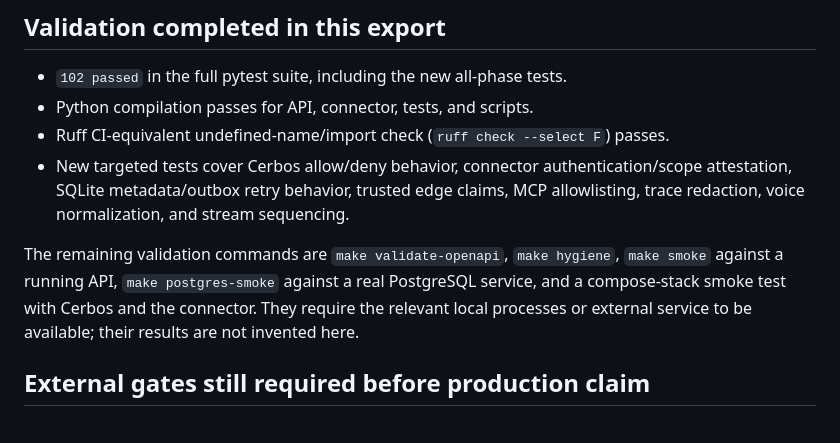
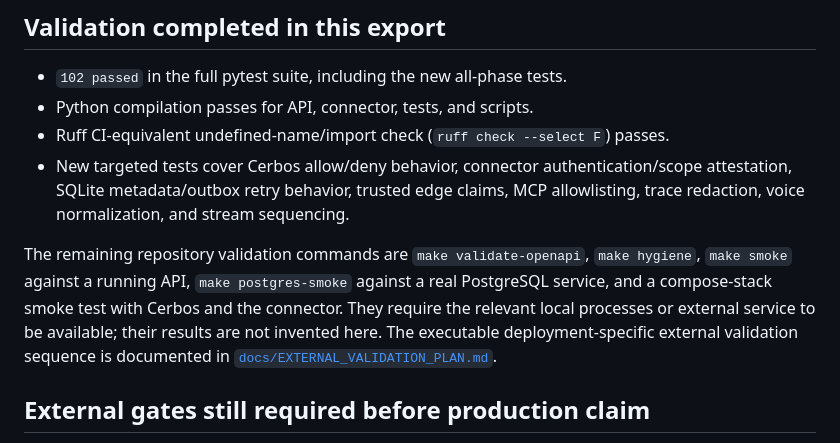
Before and after one commit to darshani8/guru-ji, a Markdown page: docs/IMPLEMENTATION_STATUS.md, the part around the change. GitHub-like rendering.

Commit message:
docs: link deployment validation plan

```diff
--- a/docs/IMPLEMENTATION_STATUS.md
+++ b/docs/IMPLEMENTATION_STATUS.md
@@ -62,7 +62,7 @@ All six roadmap phases now have code, contracts, tests, and deployment reference
 - Ruff CI-equivalent undefined-name/import check (`ruff check --select F`) passes.
 - New targeted tests cover Cerbos allow/deny behavior, connector authentication/scope attestation, SQLite metadata/outbox retry behavior, trusted edge claims, MCP allowlisting, trace redaction, voice normalization, and stream sequencing.
 
-The remaining validation commands are `make validate-openapi`, `make hygiene`, `make smoke` against a running API, `make postgres-smoke` against a real PostgreSQL service, and a compose-stack smoke test with Cerbos and the connector. They require the relevant local processes or external service to be available; their results are not invented here.
+The remaining repository validation commands are `make validate-openapi`, `make hygiene`, `make smoke` against a running API, `make postgres-smoke` against a real PostgreSQL service, and a compose-stack smoke test with Cerbos and the connector. They require the relevant local processes or external service to be available; their results are not invented here. The executable deployment-specific external validation sequence is documented in [`docs/EXTERNAL_VALIDATION_PLAN.md`](EXTERNAL_VALIDATION_PLAN.md).
 
 ## External gates still required before production claim
 
```
